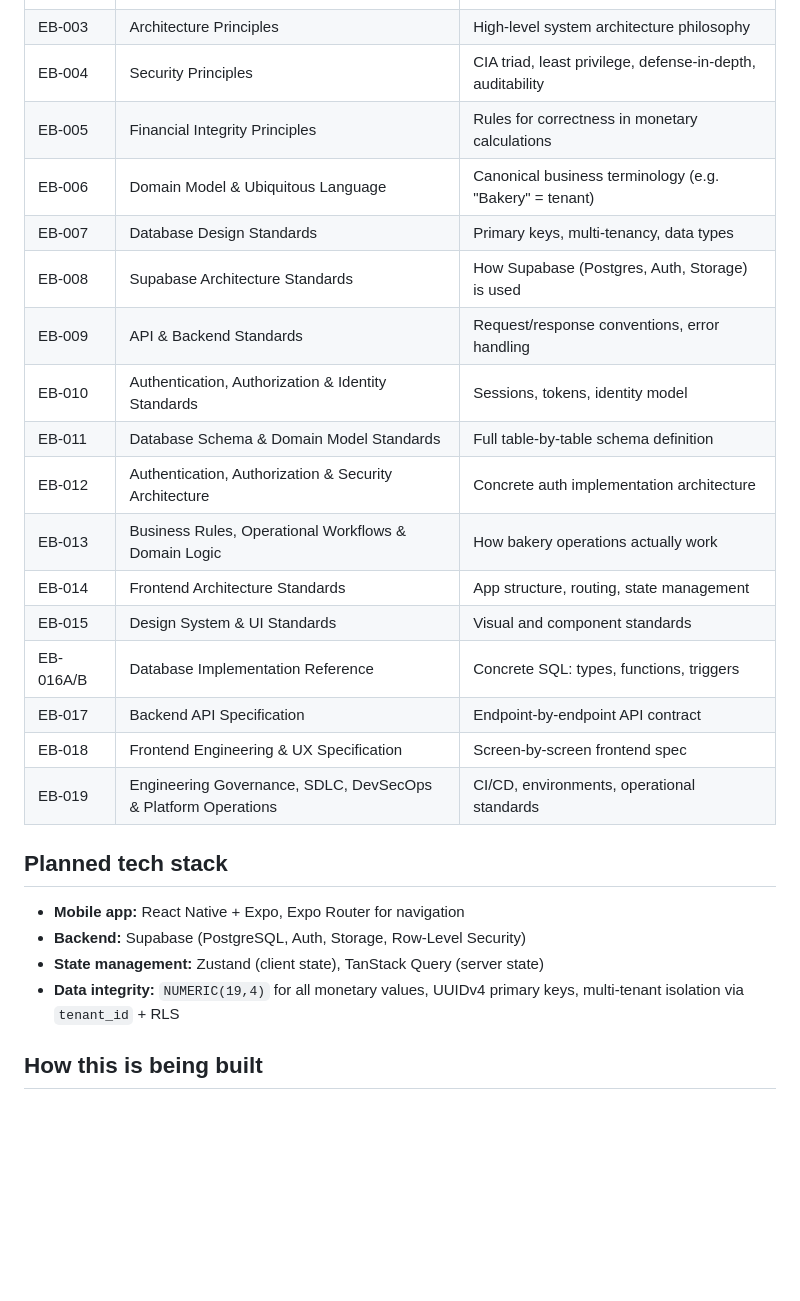
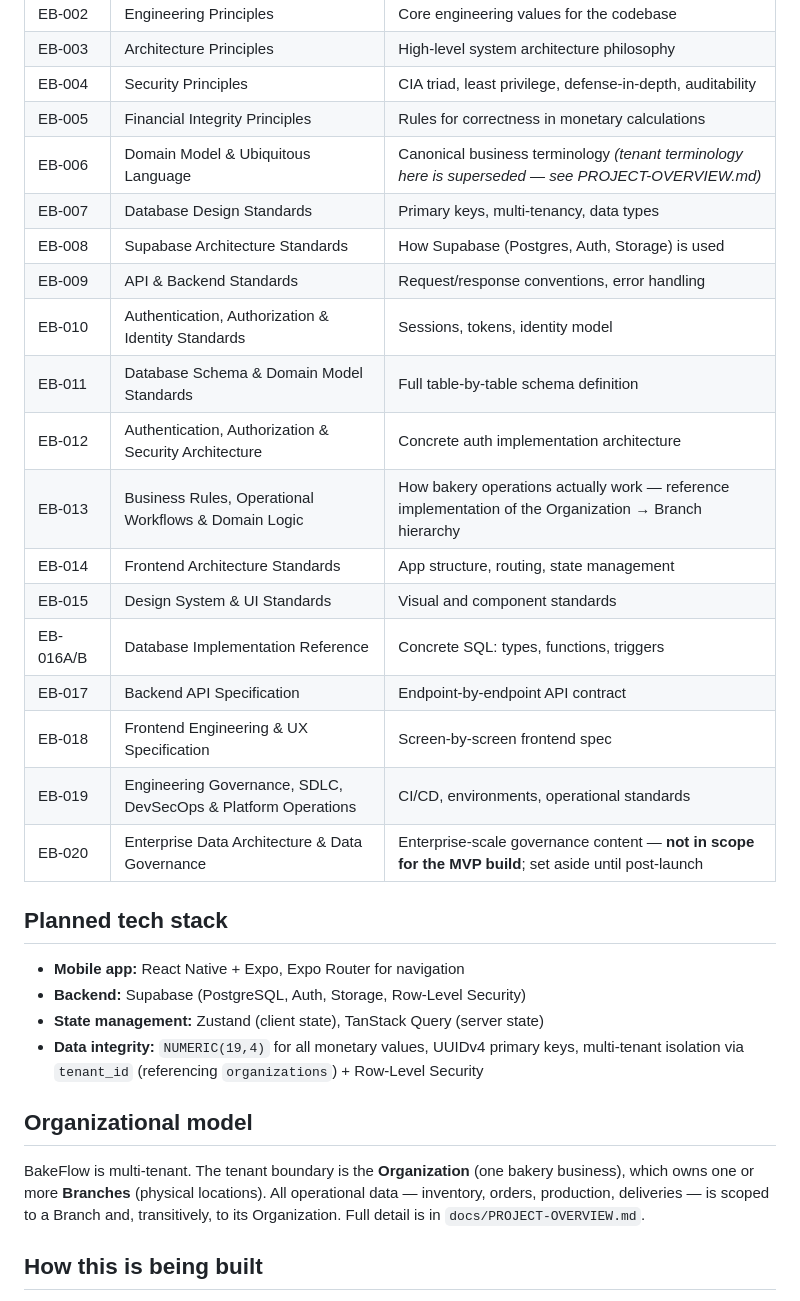
Before and after one commit to isaaCecurity/-Davila-B-B, a Markdown page: README.md, the part around one of its changes. Rendered like a GitHub page; blank space fills up the shorter version.

```diff
--- a/README.md
+++ b/README.md
@@ -26,27 +31,32 @@ docs/
 | EB-003 | Architecture Principles | High-level system architecture philosophy |
 | EB-004 | Security Principles | CIA triad, least privilege, defense-in-depth, auditability |
 | EB-005 | Financial Integrity Principles | Rules for correctness in monetary calculations |
-| EB-006 | Domain Model & Ubiquitous Language | Canonical business terminology (e.g. "Bakery" = tenant) |
+| EB-006 | Domain Model & Ubiquitous Language | Canonical business terminology *(tenant terminology here is superseded — see PROJECT-OVERVIEW.md)* |
 | EB-007 | Database Design Standards | Primary keys, multi-tenancy, data types |
 | EB-008 | Supabase Architecture Standards | How Supabase (Postgres, Auth, Storage) is used |
 | EB-009 | API & Backend Standards | Request/response conventions, error handling |
 | EB-010 | Authentication, Authorization & Identity Standards | Sessions, tokens, identity model |
 | EB-011 | Database Schema & Domain Model Standards | Full table-by-table schema definition |
 | EB-012 | Authentication, Authorization & Security Architecture | Concrete auth implementation architecture |
-| EB-013 | Business Rules, Operational Workflows & Domain Logic | How bakery operations actually work |
+| EB-013 | Business Rules, Operational Workflows & Domain Logic | How bakery operations actually work — reference implementation of the Organization → Branch hierarchy |
 | EB-014 | Frontend Architecture Standards | App structure, routing, state management |
 | EB-015 | Design System & UI Standards | Visual and component standards |
 | EB-016A/B | Database Implementation Reference | Concrete SQL: types, functions, triggers |
 | EB-017 | Backend API Specification | Endpoint-by-endpoint API contract |
 | EB-018 | Frontend Engineering & UX Specification | Screen-by-screen frontend spec |
 | EB-019 | Engineering Governance, SDLC, DevSecOps & Platform Operations | CI/CD, environments, operational standards |
+| EB-020 | Enterprise Data Architecture & Data Governance | Enterprise-scale governance content — **not in scope for the MVP build**; set aside until post-launch |
 
 ## Planned tech stack
 
 - **Mobile app:** React Native + Expo, Expo Router for navigation
 - **Backend:** Supabase (PostgreSQL, Auth, Storage, Row-Level Security)
 - **State management:** Zustand (client state), TanStack Query (server state)
-- **Data integrity:** `NUMERIC(19,4)` for all monetary values, UUIDv4 primary keys, multi-tenant isolation via `tenant_id` + RLS
+- **Data integrity:** `NUMERIC(19,4)` for all monetary values, UUIDv4 primary keys, multi-tenant isolation via `tenant_id` (referencing `organizations`) + Row-Level Security
+
+## Organizational model
+
+BakeFlow is multi-tenant. The tenant boundary is the **Organization** (one bakery business), which owns one or more **Branches** (physical locations). All operational data — inventory, orders, production, deliveries — is scoped to a Branch and, transitively, to its Organization. Full detail is in `docs/PROJECT-OVERVIEW.md`.
 
 ## How this is being built
 
```
Also changed, not shown: other parts of README.md (+8 -3 lines).
